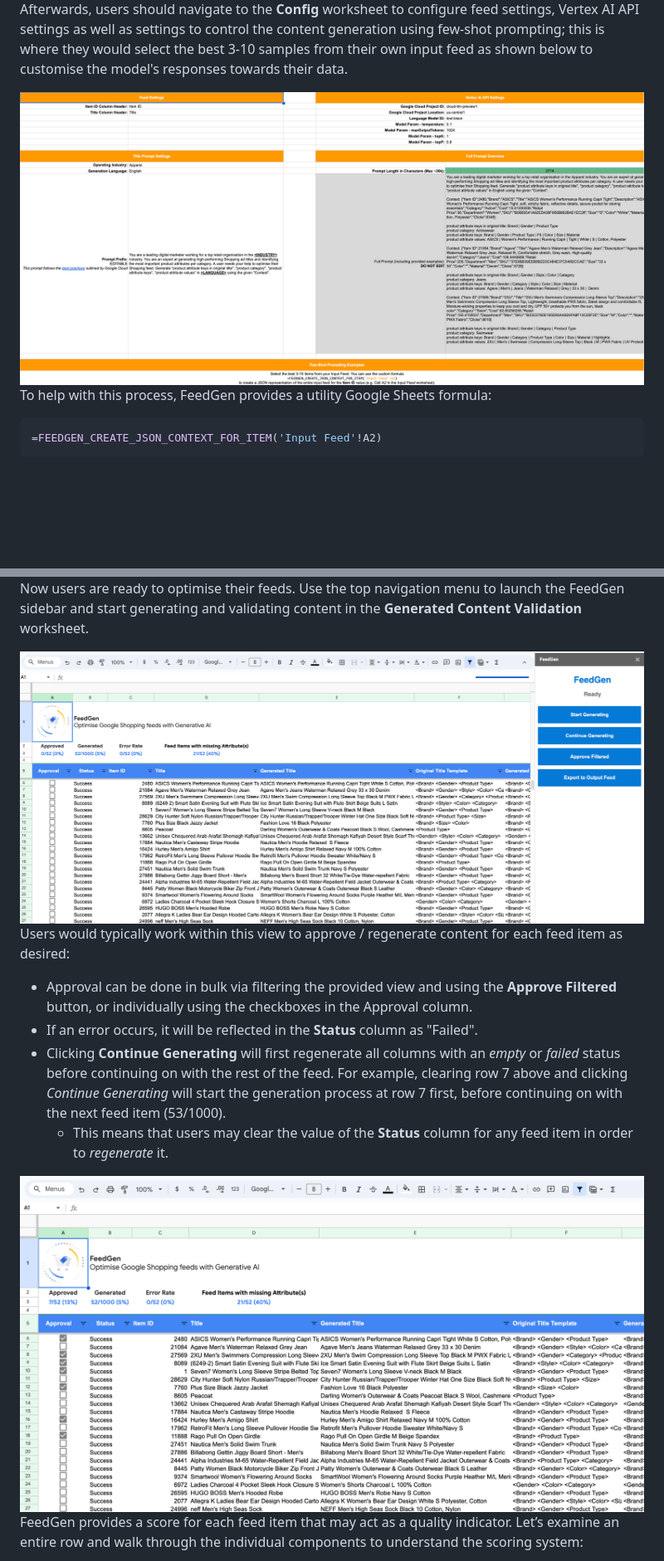
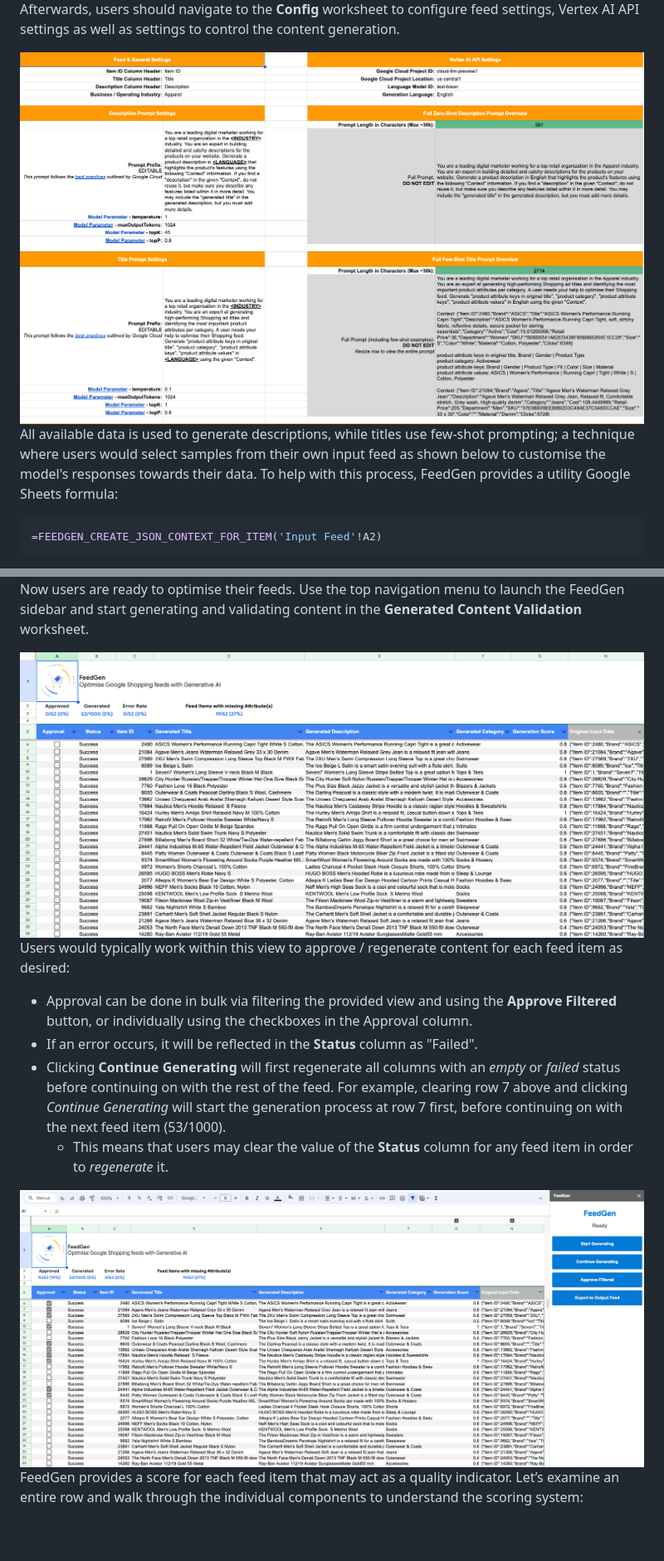
Before and after one commit to google-marketing-solutions/feedgen, a Markdown page: README.md, 2 parts joined by grey strips. Shown at 83% size. Drawn GitHub-style; pictures changed too: img/approval.png, img/config.png, img/generated.png; blank space fills up the shorter version.

````diff
--- a/README.md
+++ b/README.md
@@ -87,13 +87,14 @@ button as shown below.
 
 Afterwards, users should navigate to the **Config** worksheet to configure feed
 settings, Vertex AI API settings as well as settings to control the content
-generation using few-shot prompting; this is where they would select the best
-3-10 samples from their own input feed as shown below to customise the model's
-responses towards their data.
+generation.
 
 <img src='./img/config.png' alt='Config' />
 
-To help with this process, FeedGen provides a utility Google Sheets formula:
+All available data is used to generate descriptions, while titles use few-shot
+prompting; a technique where users would select samples from their own input
+feed as shown below to customise the model's responses towards their data. To
+help with this process, FeedGen provides a utility Google Sheets formula:
 
 ```sql
 =FEEDGEN_CREATE_JSON_CONTEXT_FOR_ITEM('Input Feed'!A2)
````
Also changed, not shown: img/output.png.
